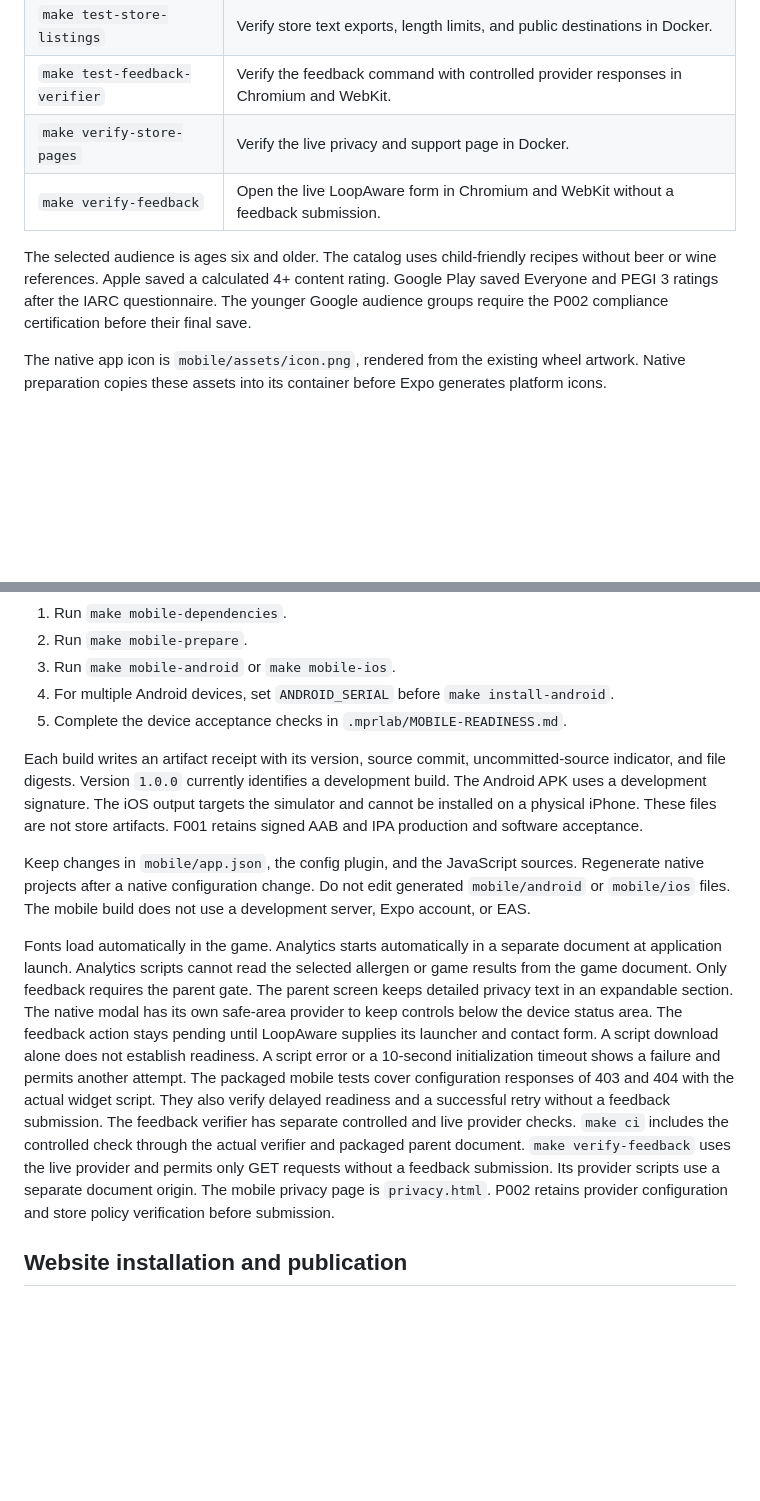
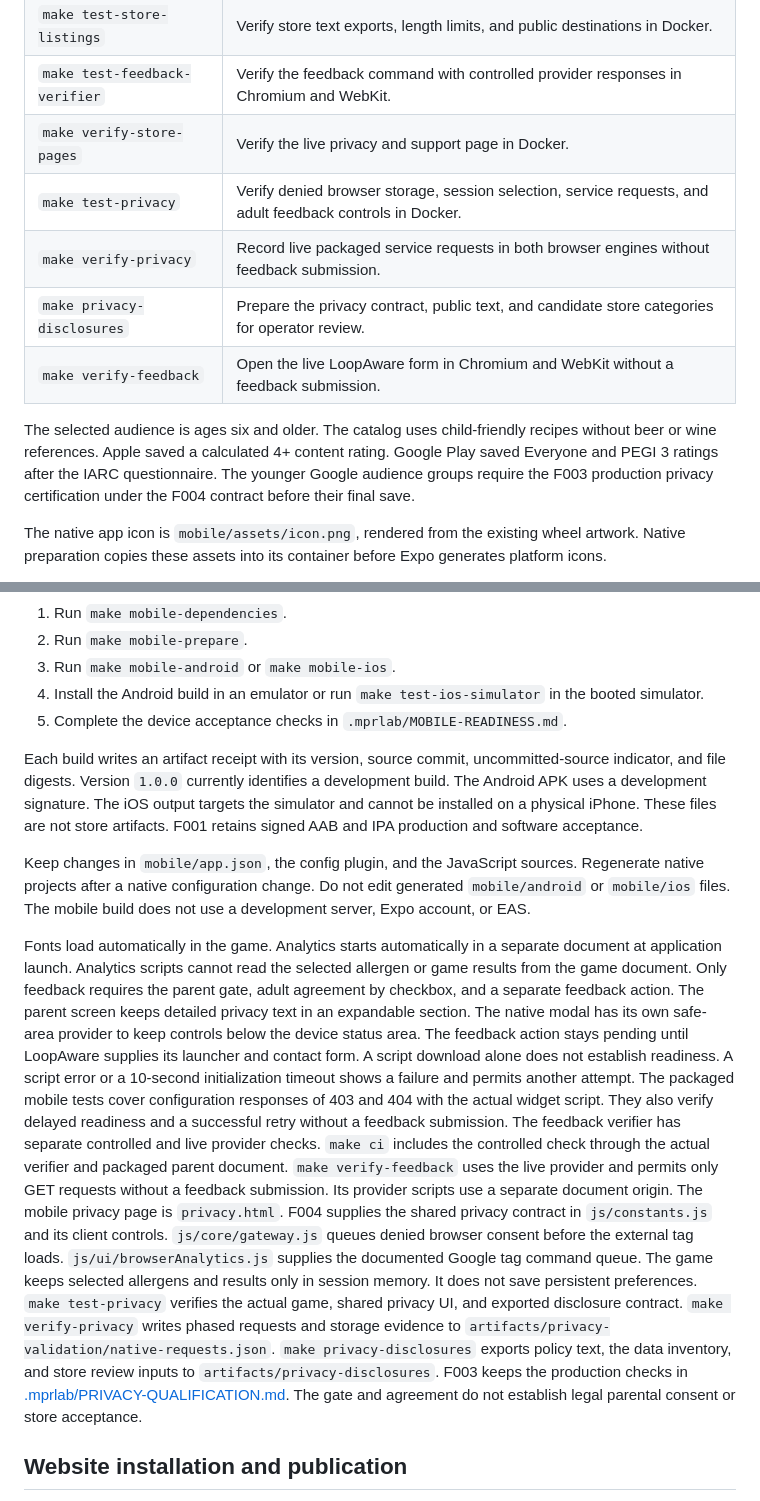
Before and after one commit to MarcoPoloResearchLab/allergy_wheel, a Markdown page: README.md, 2 parts joined by grey strips. Rendered like a GitHub page; blank space fills up the shorter version.

Commit message:
docs: document F003/F004 privacy contract and verification commands
- add test-privacy, verify-privacy and privacy-disclosures to command table
- replace P002 with F003 certification under F004 contract for younger audiences
- clarify adult agreement, session-only storage and consent queuing

```diff
--- a/README.md
+++ b/README.md
@@ -98,11 +98,14 @@ The selected toolchain supports Android 7.0 and later, and iOS 16.4 and later.
 | `make test-store-listings` | Verify store text exports, length limits, and public destinations in Docker. |
 | `make test-feedback-verifier` | Verify the feedback command with controlled provider responses in Chromium and WebKit. |
 | `make verify-store-pages` | Verify the live privacy and support page in Docker. |
+| `make test-privacy` | Verify denied browser storage, session selection, service requests, and adult feedback controls in Docker. |
+| `make verify-privacy` | Record live packaged service requests in both browser engines without feedback submission. |
+| `make privacy-disclosures` | Prepare the privacy contract, public text, and candidate store categories for operator review. |
 | `make verify-feedback` | Open the live LoopAware form in Chromium and WebKit without a feedback submission. |
 
 The selected audience is ages six and older. The catalog uses child-friendly recipes without beer or wine references.
 Apple saved a calculated 4+ content rating. Google Play saved Everyone and PEGI 3 ratings after the IARC questionnaire.
-The younger Google audience groups require the P002 compliance certification before their final save.
+The younger Google audience groups require the F003 production privacy certification under the F004 contract before their final save.
 
 The native app icon is `mobile/assets/icon.png`, rendered from the existing wheel artwork.
 Native preparation copies these assets into its container before Expo generates platform icons.
@@ -161,7 +164,7 @@ These native prerequisites are separate from Docker-only browser development.
 1. Run `make mobile-dependencies`.
 2. Run `make mobile-prepare`.
 3. Run `make mobile-android` or `make mobile-ios`.
-4. For multiple Android devices, set `ANDROID_SERIAL` before `make install-android`.
+4. Install the Android build in an emulator or run `make test-ios-simulator` in the booted simulator.
 5. Complete the device acceptance checks in `.mprlab/MOBILE-READINESS.md`.
 
 Each build writes an artifact receipt with its version, source commit, uncommitted-source indicator, and file digests.
@@ -178,7 +181,7 @@ The mobile build does not use a development server, Expo account, or EAS.
 
 Fonts load automatically in the game. Analytics starts automatically in a separate document at application launch.
 Analytics scripts cannot read the selected allergen or game results from the game document.
-Only feedback requires the parent gate. The parent screen keeps detailed privacy text in an expandable section.
+Only feedback requires the parent gate, adult agreement by checkbox, and a separate feedback action. The parent screen keeps detailed privacy text in an expandable section.
 The native modal has its own safe-area provider to keep controls below the device status area.
 The feedback action stays pending until LoopAware supplies its launcher and contact form.
 A script download alone does not establish readiness.
@@ -190,7 +193,15 @@ The feedback verifier has separate controlled and live provider checks.
 `make verify-feedback` uses the live provider and permits only GET requests without a feedback submission.
 Its provider scripts use a separate document origin.
 The mobile privacy page is `privacy.html`.
-P002 retains provider configuration and store policy verification before submission.
+F004 supplies the shared privacy contract in `js/constants.js` and its client controls.
+`js/core/gateway.js` queues denied browser consent before the external tag loads.
+`js/ui/browserAnalytics.js` supplies the documented Google tag command queue.
+The game keeps selected allergens and results only in session memory. It does not save persistent preferences.
+`make test-privacy` verifies the actual game, shared privacy UI, and exported disclosure contract.
+`make verify-privacy` writes phased requests and storage evidence to `artifacts/privacy-validation/native-requests.json`.
+`make privacy-disclosures` exports policy text, the data inventory, and store review inputs to `artifacts/privacy-disclosures`.
+F003 keeps the production checks in [.mprlab/PRIVACY-QUALIFICATION.md](.mprlab/PRIVACY-QUALIFICATION.md).
+The gate and agreement do not establish legal parental consent or store acceptance.
 
 ## Website installation and publication
 
```
